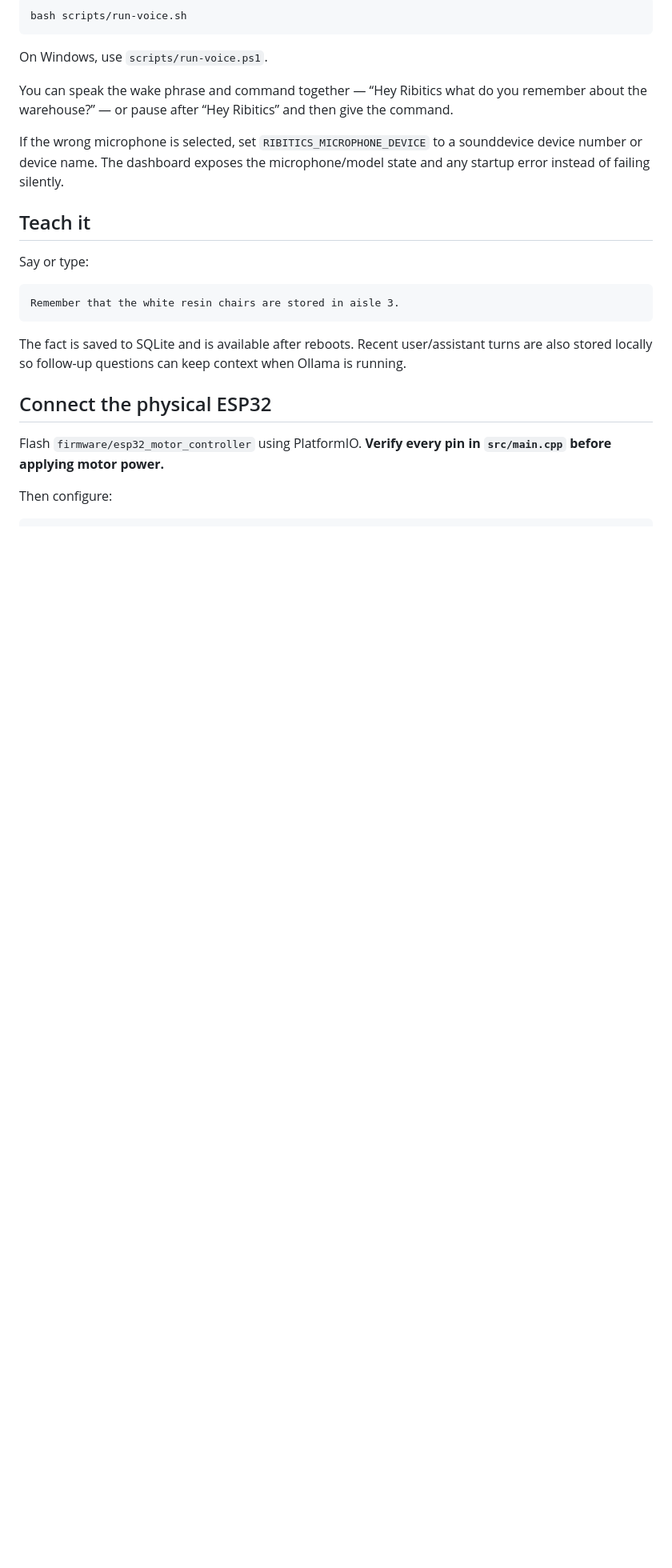
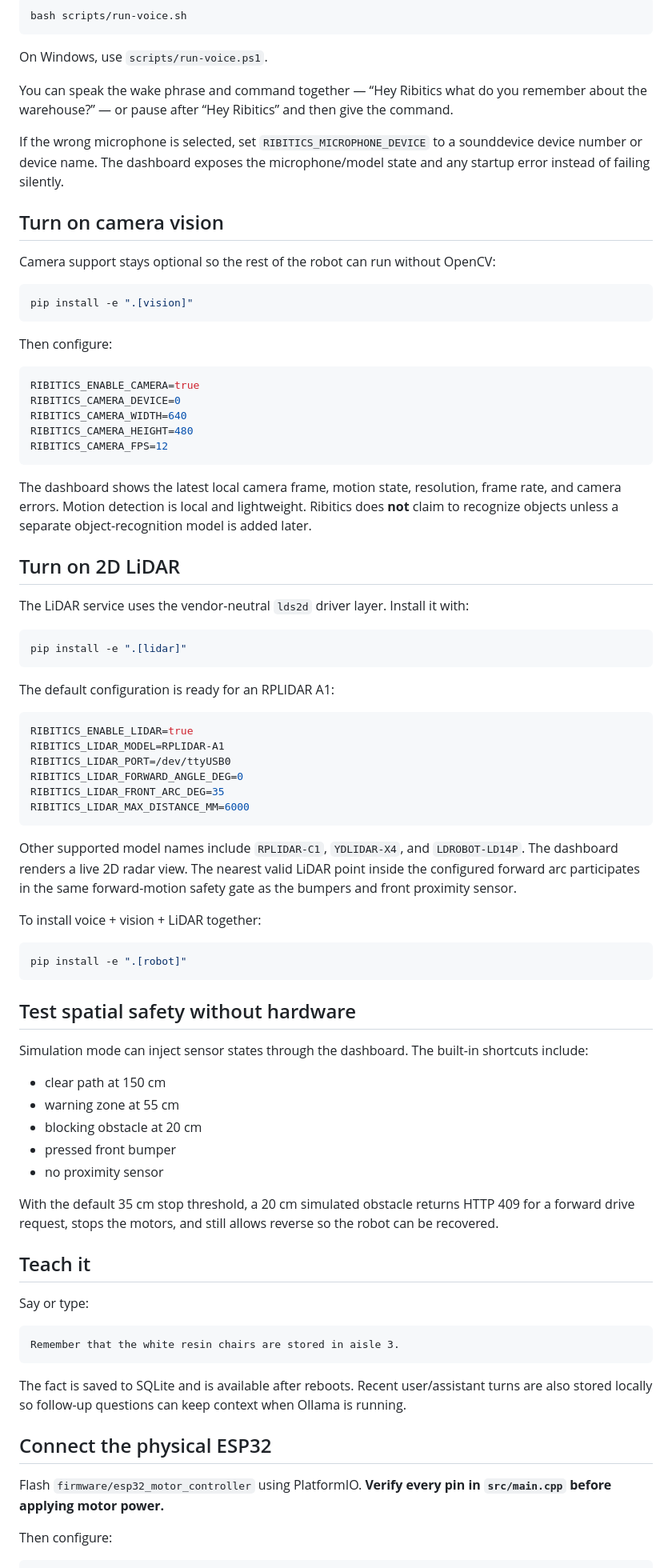
Before and after one commit to customerservice-prog/robotics---first-robot, a Markdown page: README.md, the part around one of its changes. Shown at 80% size. GitHub-like rendering; blank space fills up the shorter version.

Commit message:
Document vision LiDAR and spatial safety setup

```diff
--- a/README.md
+++ b/README.md
@@ -114,6 +128,65 @@ You can speak the wake phrase and command together — “Hey Ribitics what do y
 
 If the wrong microphone is selected, set `RIBITICS_MICROPHONE_DEVICE` to a sounddevice device number or device name. The dashboard exposes the microphone/model state and any startup error instead of failing silently.
 
+## Turn on camera vision
+
+Camera support stays optional so the rest of the robot can run without OpenCV:
+
+~~~bash
+pip install -e ".[vision]"
+~~~
+
+Then configure:
+
+~~~env
+RIBITICS_ENABLE_CAMERA=true
+RIBITICS_CAMERA_DEVICE=0
+RIBITICS_CAMERA_WIDTH=640
+RIBITICS_CAMERA_HEIGHT=480
+RIBITICS_CAMERA_FPS=12
+~~~
+
+The dashboard shows the latest local camera frame, motion state, resolution, frame rate, and camera errors. Motion detection is local and lightweight. Ribitics does **not** claim to recognize objects unless a separate object-recognition model is added later.
+
+## Turn on 2D LiDAR
+
+The LiDAR service uses the vendor-neutral `lds2d` driver layer. Install it with:
+
+~~~bash
+pip install -e ".[lidar]"
+~~~
+
+The default configuration is ready for an RPLIDAR A1:
+
+~~~env
+RIBITICS_ENABLE_LIDAR=true
+RIBITICS_LIDAR_MODEL=RPLIDAR-A1
+RIBITICS_LIDAR_PORT=/dev/ttyUSB0
+RIBITICS_LIDAR_FORWARD_ANGLE_DEG=0
+RIBITICS_LIDAR_FRONT_ARC_DEG=35
+RIBITICS_LIDAR_MAX_DISTANCE_MM=6000
+~~~
+
+Other supported model names include `RPLIDAR-C1`, `YDLIDAR-X4`, and `LDROBOT-LD14P`. The dashboard renders a live 2D radar view. The nearest valid LiDAR point inside the configured forward arc participates in the same forward-motion safety gate as the bumpers and front proximity sensor.
+
+To install voice + vision + LiDAR together:
+
+~~~bash
+pip install -e ".[robot]"
+~~~
+
+## Test spatial safety without hardware
+
+Simulation mode can inject sensor states through the dashboard. The built-in shortcuts include:
+
+- clear path at 150 cm
+- warning zone at 55 cm
+- blocking obstacle at 20 cm
+- pressed front bumper
+- no proximity sensor
+
+With the default 35 cm stop threshold, a 20 cm simulated obstacle returns HTTP 409 for a forward drive request, stops the motors, and still allows reverse so the robot can be recovered.
+
 ## Teach it
 
 Say or type:
```
Also changed, not shown: other parts of README.md (+37 -19 lines).
